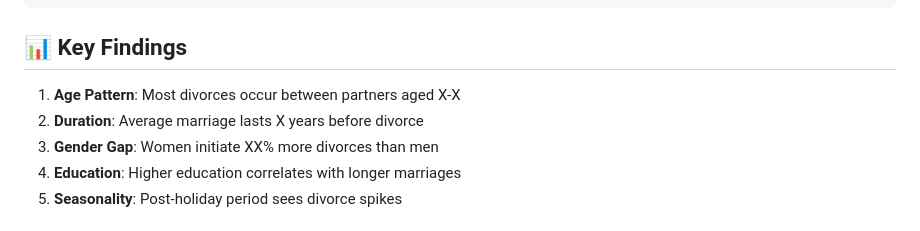
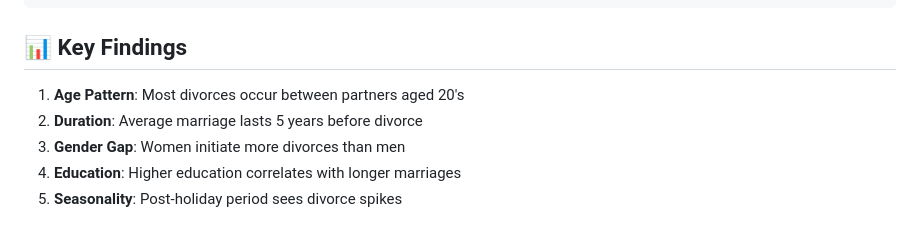
Before and after one commit to Carcinogenetista01/Divorce-Mexico2023, a Markdown page: README.md, the part around the change. GitHub-like rendering.

````diff
--- a/README.md
+++ b/README.md
@@ -101,9 +101,9 @@ sns.scatterplot(data=df, x='edad_div1', y='edad_div2',
 ```
 
 ## 📊 Key Findings
-1. **Age Pattern**: Most divorces occur between partners aged X-X
-2. **Duration**: Average marriage lasts X years before divorce
-3. **Gender Gap**: Women initiate XX% more divorces than men
+1. **Age Pattern**: Most divorces occur between partners aged 20's
+2. **Duration**: Average marriage lasts 5 years before divorce
+3. **Gender Gap**: Women initiate  more divorces than men
 4. **Education**: Higher education correlates with longer marriages
 5. **Seasonality**: Post-holiday period sees divorce spikes
 
````
